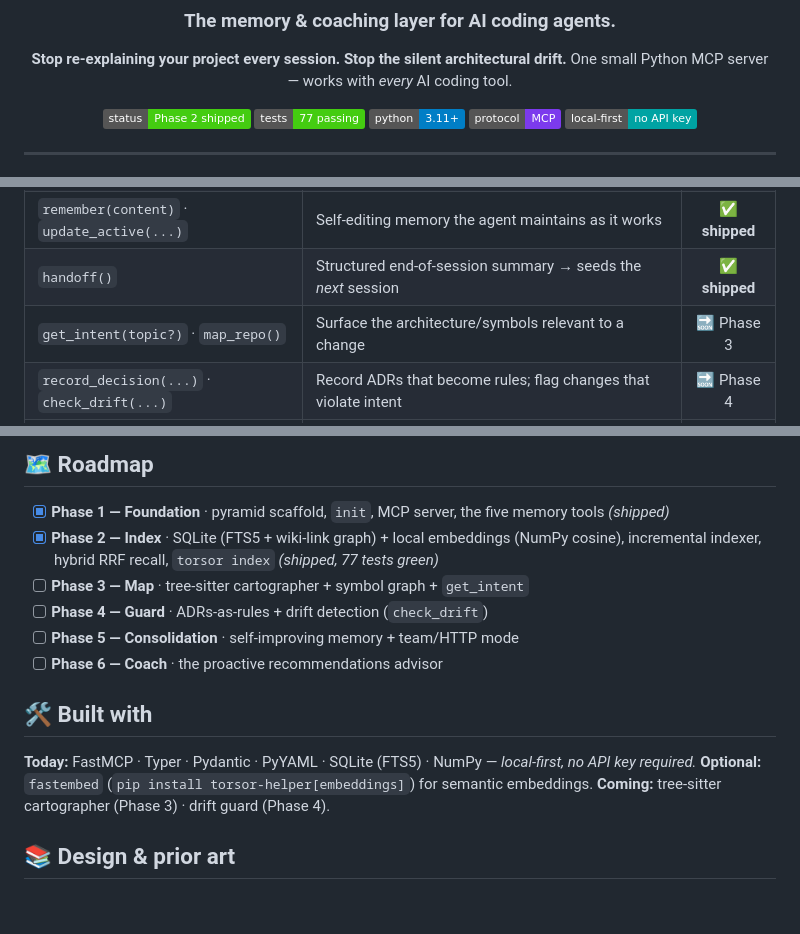
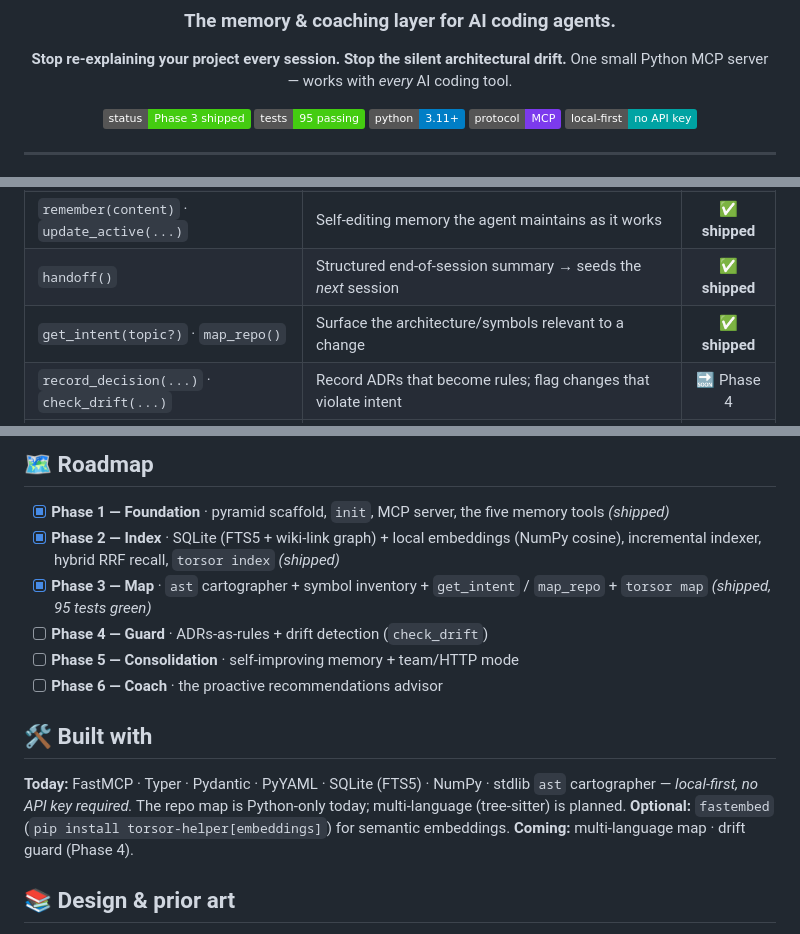
Before and after one commit to magnetoid/torsor-helper, a Markdown page: README.md, 3 parts joined by grey strips. Rendered like a GitHub page; badges without logos; blank space fills up the shorter version.

Commit message:
docs: mark Phase 3 (map) complete
Tick Phase 3 roadmap box; get_intent/map_repo tools shipped; badges to
Phase 3 / 95 tests; Built-with notes the stdlib-ast cartographer
(Python-only today, multi-language planned). Dogfood smoke mapped
torsor-helper's own 112 symbols across 16 modules.

Co-Authored-By: Claude Opus 4.8 (1M context) <noreply@anthropic.com>

```diff
--- a/README.md
+++ b/README.md
@@ -7,8 +7,8 @@
 **Stop re-explaining your project every session. Stop the silent architectural drift.**
 One small Python MCP server — works with *every* AI coding tool.
 
-![status](https://img.shields.io/badge/status-Phase%202%20shipped-success)
-![tests](https://img.shields.io/badge/tests-77%20passing-brightgreen)
+![status](https://img.shields.io/badge/status-Phase%203%20shipped-success)
+![tests](https://img.shields.io/badge/tests-95%20passing-brightgreen)
 ![python](https://img.shields.io/badge/python-3.11%2B-blue)
 ![protocol](https://img.shields.io/badge/protocol-MCP-7c3aed)
 ![local-first](https://img.shields.io/badge/local--first-no%20API%20key-00a3a3)
@@ -66,7 +66,7 @@ Five Markdown tiers, ordered by **stability** — the broad, stable base loads f
 | `recall(query)` | Hybrid search over memory + wiki — vector + full-text (FTS5) fused via RRF | ✅ **shipped** |
 | `remember(content)` · `update_active(...)` | Self-editing memory the agent maintains as it works | ✅ **shipped** |
 | `handoff()` | Structured end-of-session summary → seeds the *next* session | ✅ **shipped** |
-| `get_intent(topic?)` · `map_repo()` | Surface the architecture/symbols relevant to a change | 🔜 Phase 3 |
+| `get_intent(topic?)` · `map_repo()` | Surface the architecture/symbols relevant to a change | ✅ **shipped** |
 | `record_decision(...)` · `check_drift(...)` | Record ADRs that become rules; flag changes that violate intent | 🔜 Phase 4 |
 | `recommend(context?)` | **The Coach** — health + best-practice recommendations *(stub today)* | 🔜 Phase 6 |
 
@@ -102,17 +102,17 @@ It's a standard **MCP stdio server**, so any MCP client works. `torsor init --cl
 ## 🗺️ Roadmap
 
 - [x] **Phase 1 — Foundation** · pyramid scaffold, `init`, MCP server, the five memory tools *(shipped)*
-- [x] **Phase 2 — Index** · SQLite (FTS5 + wiki-link graph) + local embeddings (NumPy cosine), incremental indexer, hybrid RRF recall, `torsor index` *(shipped, 77 tests green)*
-- [ ] **Phase 3 — Map** · tree-sitter cartographer + symbol graph + `get_intent`
+- [x] **Phase 2 — Index** · SQLite (FTS5 + wiki-link graph) + local embeddings (NumPy cosine), incremental indexer, hybrid RRF recall, `torsor index` *(shipped)*
+- [x] **Phase 3 — Map** · `ast` cartographer + symbol inventory + `get_intent` / `map_repo` + `torsor map` *(shipped, 95 tests green)*
 - [ ] **Phase 4 — Guard** · ADRs-as-rules + drift detection (`check_drift`)
 - [ ] **Phase 5 — Consolidation** · self-improving memory + team/HTTP mode
 - [ ] **Phase 6 — Coach** · the proactive recommendations advisor
 
 ## 🛠️ Built with
 
-**Today:** FastMCP · Typer · Pydantic · PyYAML · SQLite (FTS5) · NumPy — *local-first, no API key required.*
+**Today:** FastMCP · Typer · Pydantic · PyYAML · SQLite (FTS5) · NumPy · stdlib `ast` cartographer — *local-first, no API key required.* The repo map is Python-only today; multi-language (tree-sitter) is planned.
 **Optional:** `fastembed` (`pip install torsor-helper[embeddings]`) for semantic embeddings.
-**Coming:** tree-sitter cartographer (Phase 3) · drift guard (Phase 4).
+**Coming:** multi-language map · drift guard (Phase 4).
 
 ## 📚 Design & prior art
 
```
